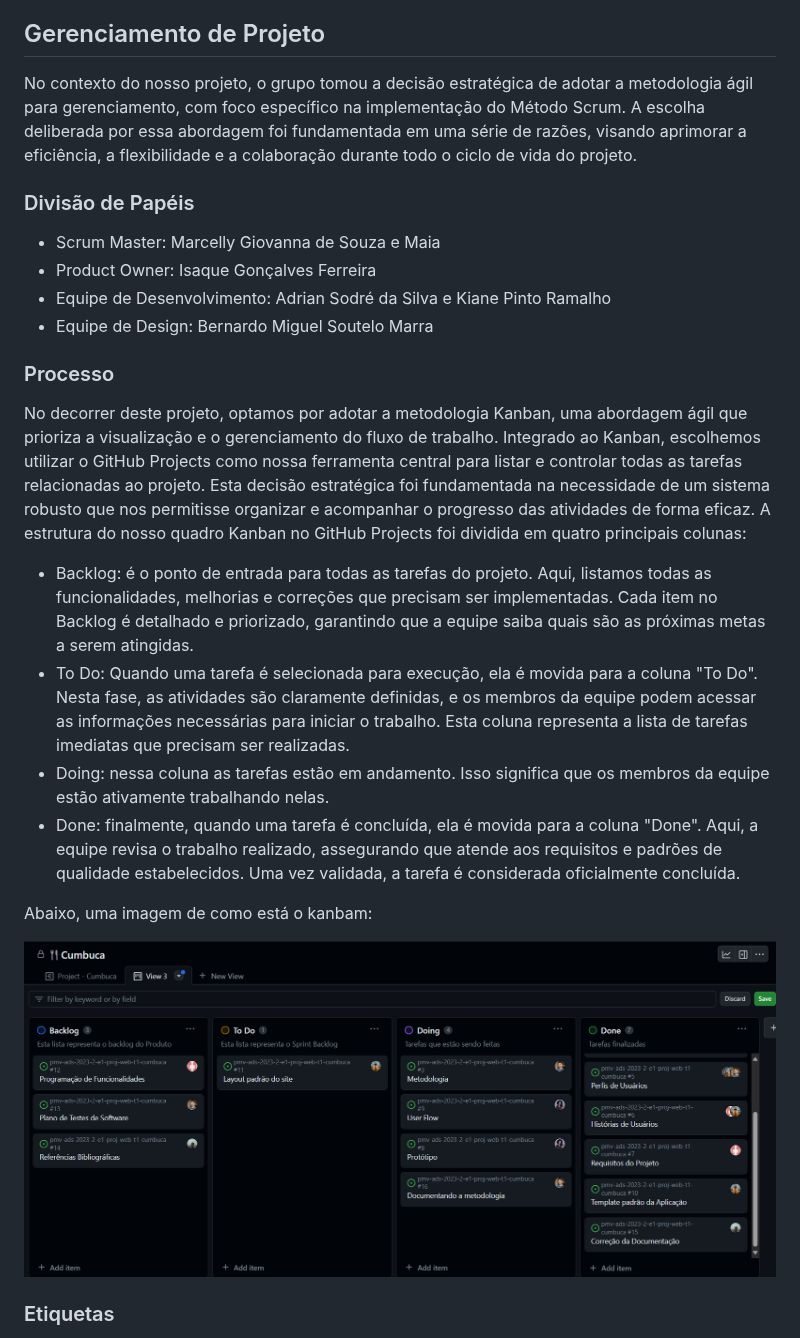
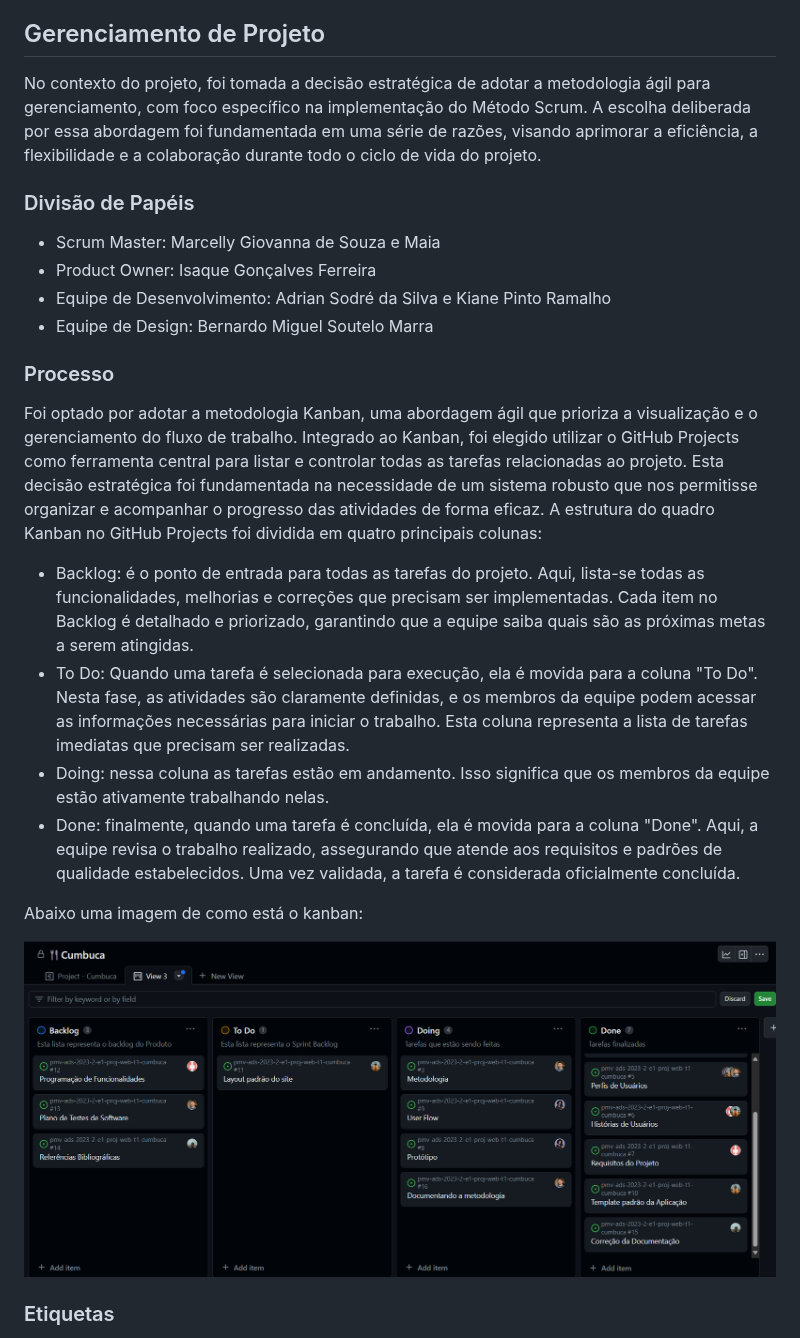
Before and after one commit to ICEI-PUC-Minas-PMV-ADS/pmv-ads-2023-2-e1-proj-web-t1-cumbuca, a Markdown page: documentos/03-Metodologia.md, the part around one of its changes. Rendered like a GitHub page.

Commit message:
Formatando os textos
Foi retirado o uso de verbo em primeira pessoa, e alguns erros de ortografia

```diff
--- a/documentos/03-Metodologia.md
+++ b/documentos/03-Metodologia.md
@@ -6,7 +6,7 @@ A metodologia contempla os instrumentos usados para manter os recursos e outras
 
 ## Gerenciamento de Projeto
 
-No contexto do nosso projeto, o grupo tomou a decisão estratégica de adotar a metodologia ágil para gerenciamento, com foco específico na implementação do Método Scrum. A escolha deliberada por essa abordagem foi fundamentada em uma série de razões, visando aprimorar a eficiência, a flexibilidade e a colaboração durante todo o ciclo de vida do projeto.
+No contexto do projeto, foi tomada a decisão estratégica de adotar a metodologia ágil para gerenciamento, com foco específico na implementação do Método Scrum. A escolha deliberada por essa abordagem foi fundamentada em uma série de razões, visando aprimorar a eficiência, a flexibilidade e a colaboração durante todo o ciclo de vida do projeto.
 
 
 ### Divisão de Papéis
@@ -19,14 +19,14 @@ No contexto do nosso projeto, o grupo tomou a decisão estratégica de adotar a
 
 ### Processo
 
-No decorrer deste projeto, optamos por adotar a metodologia Kanban, uma abordagem ágil que prioriza a visualização e o gerenciamento do fluxo de trabalho. Integrado ao Kanban, escolhemos utilizar o GitHub Projects como nossa ferramenta central para listar e controlar todas as tarefas relacionadas ao projeto. Esta decisão estratégica foi fundamentada na necessidade de um sistema robusto que nos permitisse organizar e acompanhar o progresso das atividades de forma eficaz. A estrutura do nosso quadro Kanban no GitHub Projects foi dividida em quatro principais colunas:
+Foi optado por adotar a metodologia Kanban, uma abordagem ágil que prioriza a visualização e o gerenciamento do fluxo de trabalho. Integrado ao Kanban, foi elegido utilizar o GitHub Projects como ferramenta central para listar e controlar todas as tarefas relacionadas ao projeto. Esta decisão estratégica foi fundamentada na necessidade de um sistema robusto que nos permitisse organizar e acompanhar o progresso das atividades de forma eficaz. A estrutura do quadro Kanban no GitHub Projects foi dividida em quatro principais colunas:
 
-- Backlog: é o ponto de entrada para todas as tarefas do projeto. Aqui, listamos todas as funcionalidades, melhorias e correções que precisam ser implementadas. Cada item no Backlog é detalhado e priorizado, garantindo que a equipe saiba quais são as próximas metas a serem atingidas.
+- Backlog: é o ponto de entrada para todas as tarefas do projeto. Aqui, lista-se todas as funcionalidades, melhorias e correções que precisam ser implementadas. Cada item no Backlog é detalhado e priorizado, garantindo que a equipe saiba quais são as próximas metas a serem atingidas.
 - To Do: Quando uma tarefa é selecionada para execução, ela é movida para a coluna "To Do". Nesta fase, as atividades são claramente definidas, e os membros da equipe podem acessar as informações necessárias para iniciar o trabalho. Esta coluna representa a lista de tarefas imediatas que precisam ser realizadas.
 - Doing: nessa coluna as tarefas estão em andamento. Isso significa que os membros da equipe estão ativamente trabalhando nelas.
 - Done: finalmente, quando uma tarefa é concluída, ela é movida para a coluna "Done". Aqui, a equipe revisa o trabalho realizado, assegurando que atende aos requisitos e padrões de qualidade estabelecidos. Uma vez validada, a tarefa é considerada oficialmente concluída.
 
 
-Abaixo, uma imagem de como está o kanbam:
+Abaixo uma imagem de como está o kanban:
 
 
```
Also changed, not shown: other parts of documentos/03-Metodologia.md (+1 -1 lines).
